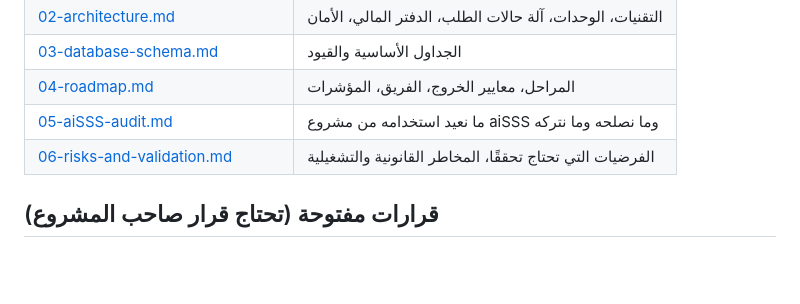
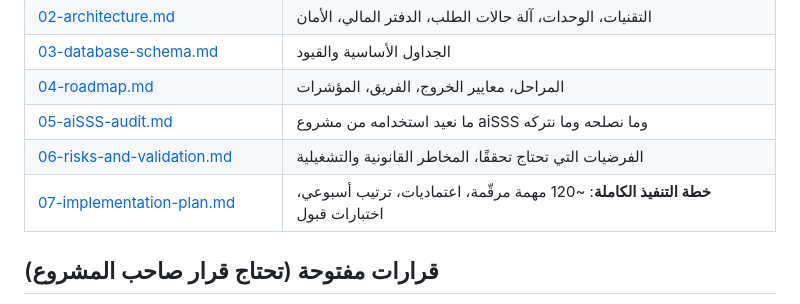
Before and after one commit to mahmoud25elsayed-svg/affiliate-os, a Markdown page: README.md, the part around the change. Rendered like a GitHub page; blank space fills up the shorter version.

Commit message:
docs: add full implementation plan (07)

```diff
--- a/README.md
+++ b/README.md
@@ -27,6 +27,7 @@
 | [04-roadmap.md](docs/04-roadmap.md) | المراحل، معايير الخروج، الفريق، المؤشرات |
 | [05-aiSSS-audit.md](docs/05-aiSSS-audit.md) | ما نعيد استخدامه من مشروع aiSSS وما نصلحه وما نتركه |
 | [06-risks-and-validation.md](docs/06-risks-and-validation.md) | الفرضيات التي تحتاج تحققًا، المخاطر القانونية والتشغيلية |
+| [07-implementation-plan.md](docs/07-implementation-plan.md) | **خطة التنفيذ الكاملة**: ~120 مهمة مرقّمة، اعتماديات، ترتيب أسبوعي، اختبارات قبول |
 
 ## قرارات مفتوحة (تحتاج قرار صاحب المشروع)
 
```
Also changed, not shown: docs/07-implementation-plan.md (added, +397 -0 lines).
